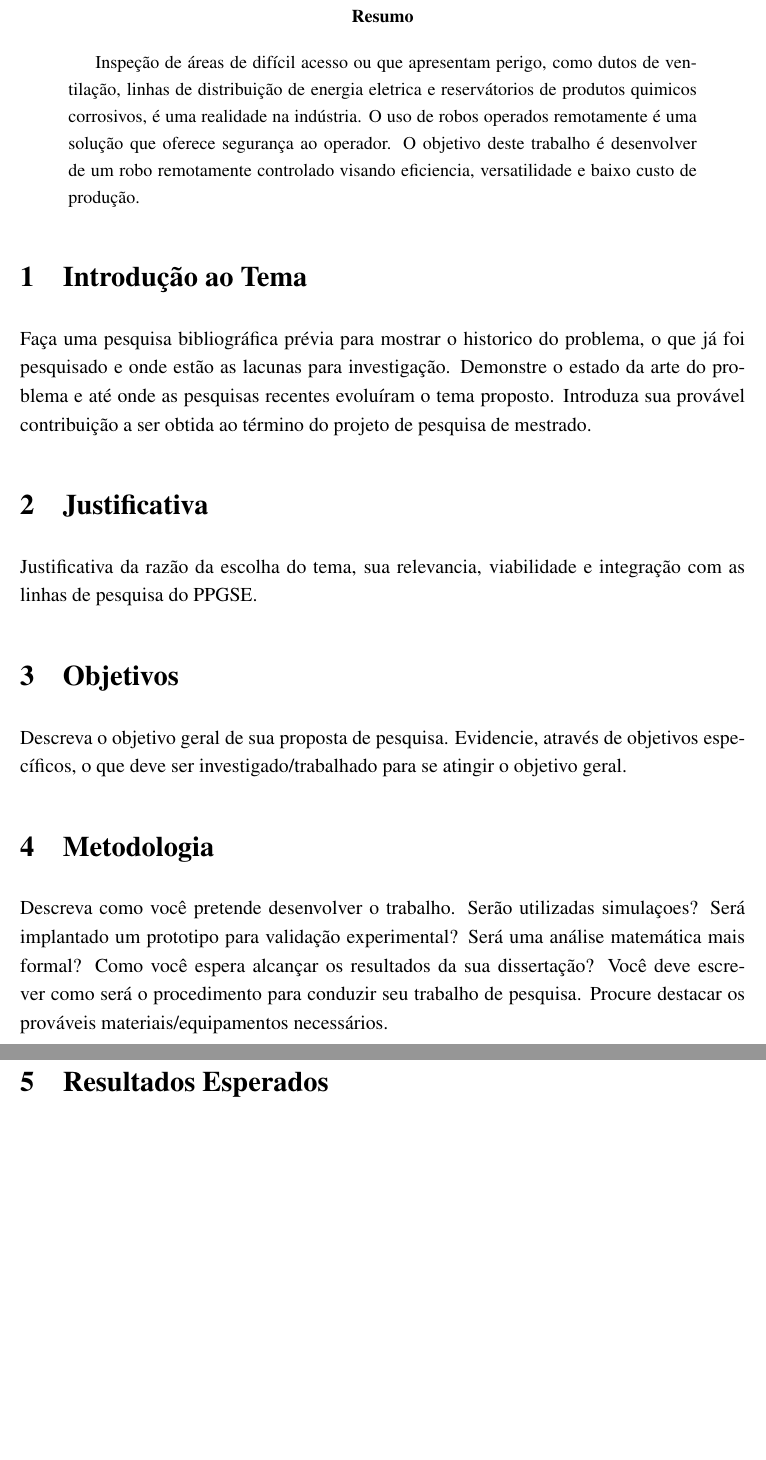
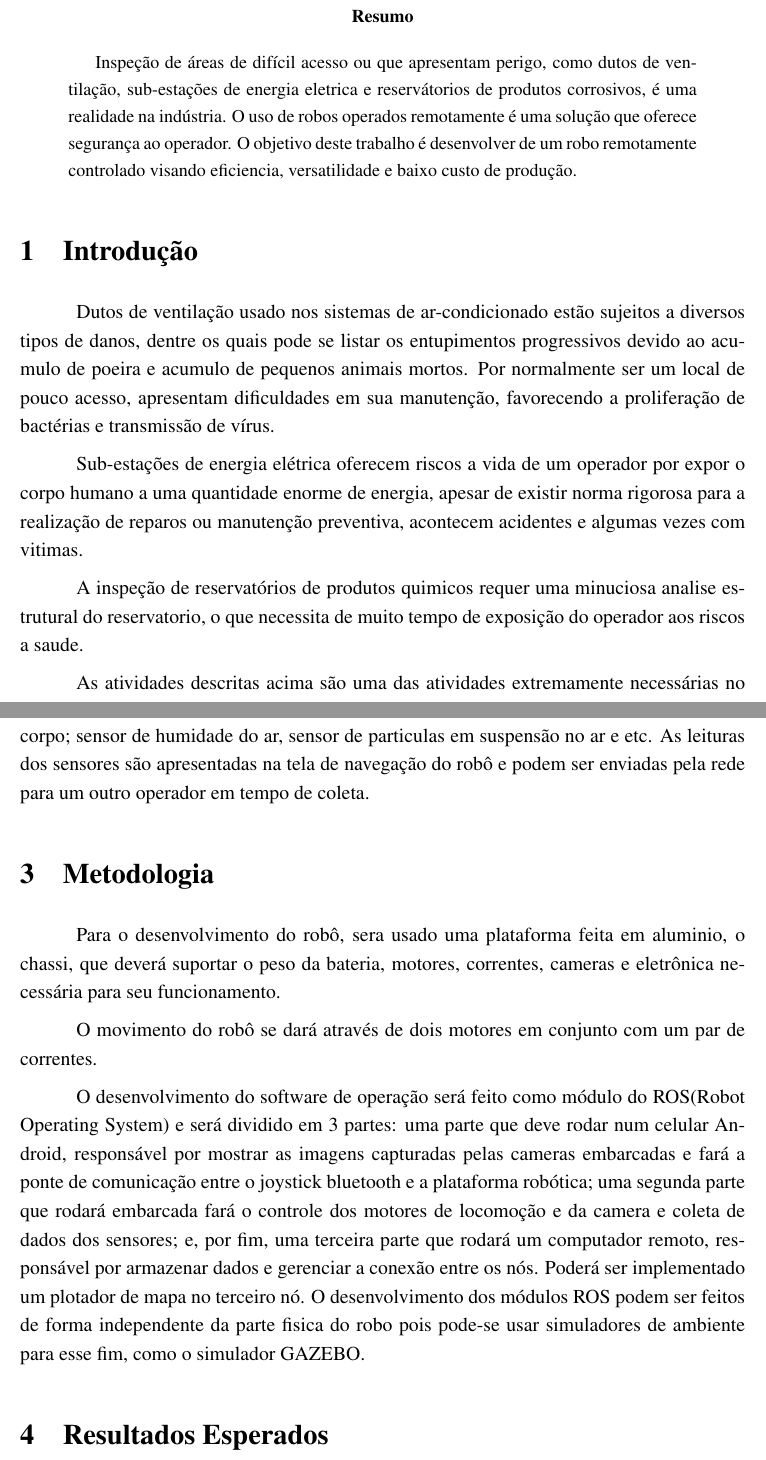
Before and after one commit to raffsalvetti/ENGG60, a LaTeX paper (preprojeto/preprojeto.tex): two parts of pages 2 and 3 of 3, joined at a grey line, cut so that both start at the same text, the shorter picture padded with empty space. Compiled offline with LaTeX, dvips and Ghostscript.

Commit message:
adicionado conteudo + removido referencia

```diff
--- a/preprojeto/preprojeto.tex
+++ b/preprojeto/preprojeto.tex
@@ -7,6 +7,7 @@
 \usepackage{amsmath,amsfonts,amssymb} % pacote matematico
 \usepackage{array}
 \usepackage{graphicx} % pacote grafico
+\usepackage{indentfirst}
 
 \usepackage{psfrag}
 \usepackage{pstricks}
@@ -68,30 +69,28 @@
 \pagenumbering{arabic}
 
 \begin{abstract}
-Inspeção de áreas de difícil acesso ou que apresentam perigo, como dutos de ventilação, linhas de distribuição de energia eletrica e reservátorios de produtos quimicos corrosivos, é uma realidade na indústria. O uso de robos operados remotamente é uma solução que oferece segurança ao operador. O objetivo deste trabalho é desenvolver de um robo remotamente controlado visando eficiencia, versatilidade e baixo custo de produção.
+	Inspeção de áreas de difícil acesso ou que apresentam perigo, como dutos de ventilação, sub-estações de energia eletrica e reservátorios de produtos corrosivos, é uma realidade na indústria. O uso de robos operados remotamente é uma solução que oferece segurança ao operador. O objetivo deste trabalho é desenvolver de um robo remotamente controlado visando eficiencia, versatilidade e baixo custo de produção.
 \end{abstract}
 
 
 %---------------------------------------------------------------------------------------------------------
-\section{Introdução ao Tema}
-
-Faça uma pesquisa bibliográfica prévia para mostrar o historico do problema, o que já foi pesquisado e onde estão as lacunas para investigação. Demonstre o estado da arte do problema e até onde as pesquisas recentes evoluíram o tema proposto. Introduza sua provável contribuição a ser obtida ao término do projeto de pesquisa de mestrado.
-
-
-%---------------------------------------------------------------------------------------------------------
-\section{Justificativa}
-Justificativa da razão da escolha do tema, sua relevancia, viabilidade e integração com as linhas de pesquisa do PPGSE.
-
-
+\section{Introdução}
+	Dutos de ventilação usado nos sistemas de ar-condicionado estão sujeitos a diversos tipos de danos, dentre os quais pode se listar os entupimentos progressivos devido ao acumulo de poeira e acumulo de pequenos animais mortos. Por normalmente ser um local de pouco acesso, apresentam dificuldades em sua manutenção, favorecendo a proliferação de bactérias e transmissão de vírus.\par
+	Sub-estações de energia elétrica oferecem riscos a vida de um operador por expor o corpo humano a uma quantidade enorme de energia, apesar de existir norma rigorosa para a realização de reparos ou manutenção preventiva, acontecem acidentes e algumas vezes com vitimas.\par
+	A inspeção de reservatórios de produtos quimicos requer uma minuciosa analise estrutural do reservatorio, o que necessita de muito tempo de exposição do operador aos riscos a saude.\par
+	As atividades descritas acima são uma das atividades extremamente necessárias no ambiente indústrial, que expõem pessoas a riscos de morte e que podem ser evitados atraves de dispositivos especializados que oferecem controle remoto. Os dispositivos usados para esse fim, são robôs especializados para cada tarefa que podem oferecer um sistema de navegação autonomo.
 
 %----------------------------------------------------------------------------------------------------------------------
 \section{Objetivos}
-Descreva o objetivo geral de sua proposta de pesquisa. Evidencie, através de objetivos específicos, o que deve ser investigado/trabalhado para se atingir o objetivo geral.
+	O objetivo deste trabalho é a construção de um robô que pode ser controlado remotamente através de um joystick. O dispositivo oferece uma visão imersiva, através de uma câmera embarcada, que pode funcionar em ambientes iluminados ou com pouca luz e tem eixos livres nas direções horizontal e vertical; possui também uma câmera localizada na parte traseira do robô que permite relizar manobras com mais conforto. É possível coletar informações do ambiente ao redor do robô atraves de sensores embarcados como: dois sensores de temperatura, um localizado na "cabeça" do robo, que pode ser direcionado, e outro no corpo; sensor de humidade do ar, sensor de particulas em suspensão no ar e etc. As leituras dos sensores são apresentadas na tela de navegação do robô e podem ser enviadas pela rede para um outro operador em tempo de coleta.
 
 
 %---------------------------------------------------------------------------------------------------------
 \section{Metodologia}
-Descreva como você pretende desenvolver o trabalho. Serão utilizadas simulaçoes? Será implantado um prototipo para validação experimental? Será uma análise matemática mais formal? Como você espera alcançar os resultados da sua dissertação? Você deve escrever como será o procedimento para conduzir seu trabalho de pesquisa. Procure destacar os prováveis materiais/equipamentos necessários.
+	Para o desenvolvimento do robô, sera usado uma plataforma feita em aluminio, o chassi, que deverá suportar o peso da bateria, motores, correntes, cameras e eletrônica necessária para seu funcionamento.\par
+	O movimento do robô se dará através de dois motores em conjunto com um par de correntes.\par
+	O desenvolvimento do software de operação será feito como módulo do ROS(Robot Operating System) e será dividido em 3 partes: uma parte que deve rodar num celular Android, responsável por mostrar as imagens capturadas pelas cameras embarcadas e fará a ponte de comunicação entre o joystick bluetooth e a plataforma robótica; uma segunda parte que rodará embarcada fará o controle dos motores de locomoção e da camera e coleta de dados dos sensores; e, por fim, uma terceira parte que rodará um computador remoto, responsável por armazenar dados e gerenciar a conexão entre os nós. Poderá ser implementado um plotador de mapa no terceiro nó. O desenvolvimento dos módulos ROS podem ser feitos de forma independente da parte fisica do robo pois pode-se usar simuladores de ambiente para esse fim, como o simulador GAZEBO.
+
 
 
 %---------------------------------------------------------------------------------------------------------
```
Also changed, not shown: preprojeto/preprojeto.tex (4 more changed lines), 1 other file.
